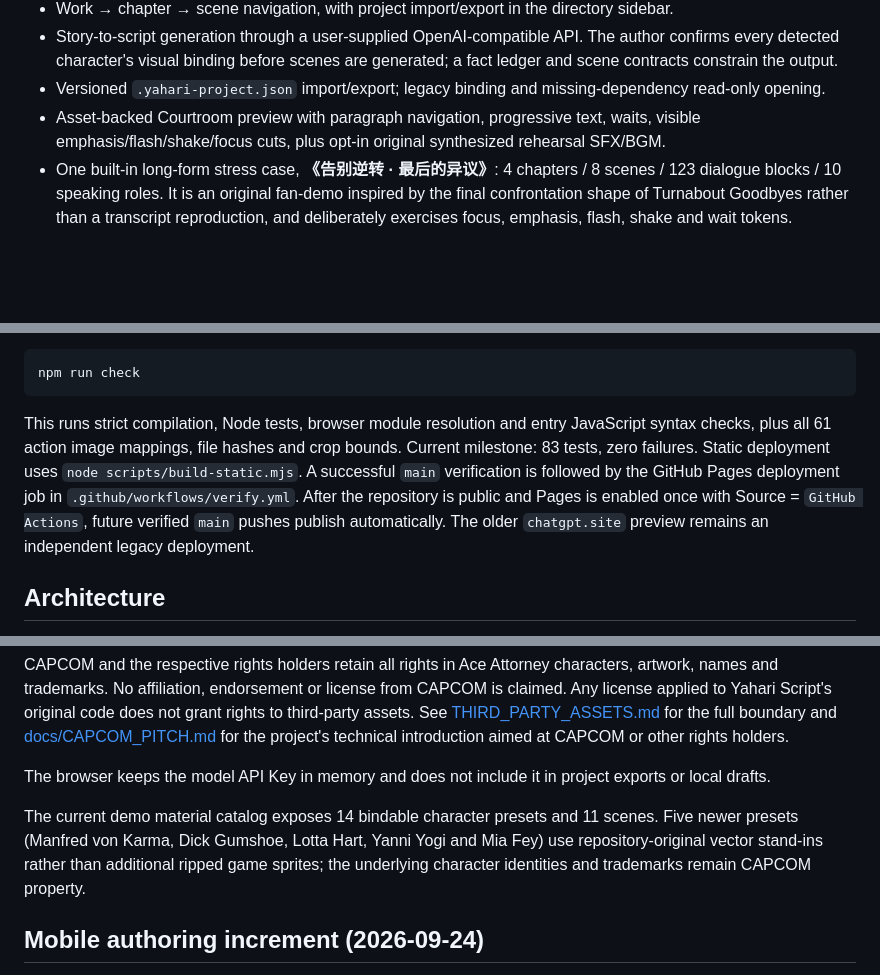
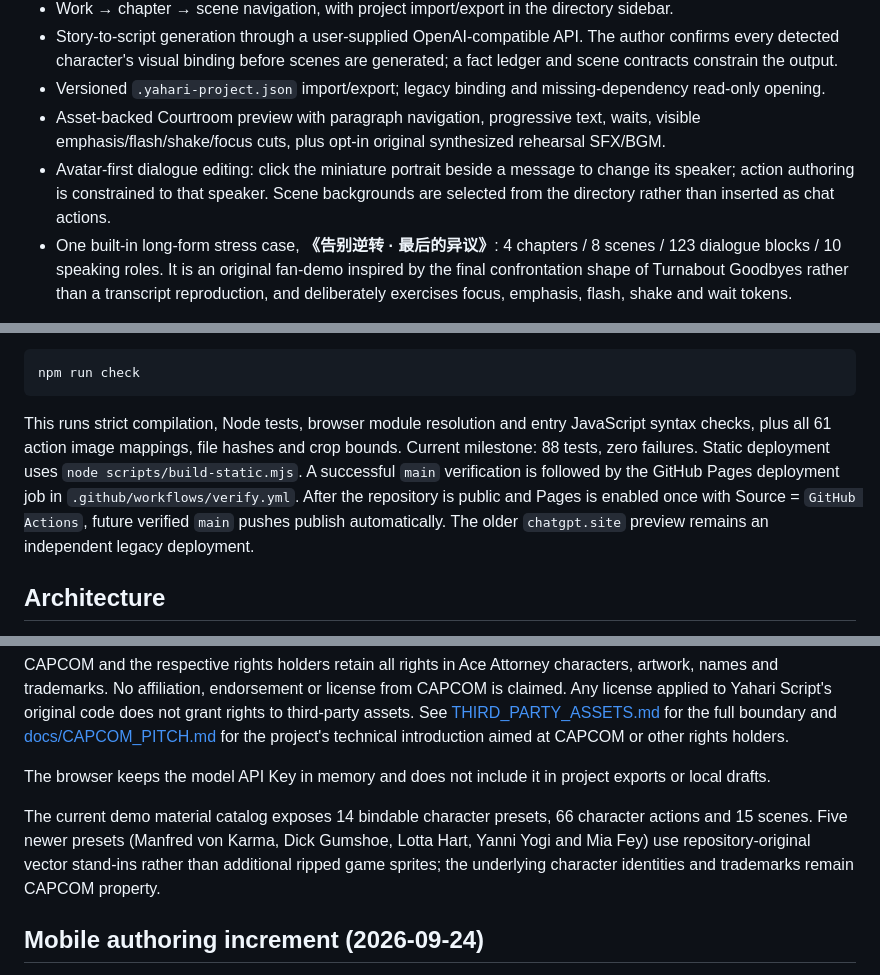
Before and after one commit to 6jingyong/yahari-script, a Markdown page: README.md, 3 parts joined by grey strips. GitHub-like rendering; blank space fills up the shorter version.

Commit message:
Document avatar-first editing and expanded materials

````diff
--- a/README.md
+++ b/README.md
@@ -11,6 +11,7 @@ Adapter-bound structured rich script editor and performance compiler, with a Cou
 - Story-to-script generation through a user-supplied OpenAI-compatible API. The author confirms every detected character's visual binding before scenes are generated; a fact ledger and scene contracts constrain the output.
 - Versioned `.yahari-project.json` import/export; legacy binding and missing-dependency read-only opening.
 - Asset-backed Courtroom preview with paragraph navigation, progressive text, waits, visible emphasis/flash/shake/focus cuts, plus opt-in original synthesized rehearsal SFX/BGM.
+- Avatar-first dialogue editing: click the miniature portrait beside a message to change its speaker; action authoring is constrained to that speaker. Scene backgrounds are selected from the directory rather than inserted as chat actions.
 - One built-in long-form stress case, **《告别逆转 · 最后的异议》**: 4 chapters / 8 scenes / 123 dialogue blocks / 10 speaking roles. It is an original fan-demo inspired by the final confrontation shape of Turnabout Goodbyes rather than a transcript reproduction, and deliberately exercises focus, emphasis, flash, shake and wait tokens.
 
 The portable import boundary rejects malformed structure and ambiguous identities before activation. Semantic errors remain available for repair. Multi-document files round-trip intact, and the UI can switch between scenes.
@@ -30,7 +31,7 @@ Open http://127.0.0.1:4173/apps/editor/ . For checks:
 npm run check
 ```
 
-This runs strict compilation, Node tests, browser module resolution and entry JavaScript syntax checks, plus all 61 action image mappings, file hashes and crop bounds. Current milestone: 83 tests, zero failures. Static deployment uses `node scripts/build-static.mjs`. A successful `main` verification is followed by the GitHub Pages deployment job in `.github/workflows/verify.yml`. After the repository is public and Pages is enabled once with Source = `GitHub Actions`, future verified `main` pushes publish automatically. The older `chatgpt.site` preview remains an independent legacy deployment.
+This runs strict compilation, Node tests, browser module resolution and entry JavaScript syntax checks, plus all 61 action image mappings, file hashes and crop bounds. Current milestone: 88 tests, zero failures. Static deployment uses `node scripts/build-static.mjs`. A successful `main` verification is followed by the GitHub Pages deployment job in `.github/workflows/verify.yml`. After the repository is public and Pages is enabled once with Source = `GitHub Actions`, future verified `main` pushes publish automatically. The older `chatgpt.site` preview remains an independent legacy deployment.
 
 ## Architecture
 Core owns adapter-agnostic project/document contracts; the Courtroom adapter owns capabilities, semantic diagnostics, Courtroom scene generation and its performance plan. Story AI owns adapter-neutral outlining, fact/scene contracts and model transport. Presentation resources are resolved from ResourceRef through the generic presentation resolver. EditorStore owns document mutations/history. DOM is an input surface, never canonical script data.
@@ -45,7 +46,7 @@ CAPCOM and the respective rights holders retain all rights in Ace Attorney chara
 
 The browser keeps the model API Key in memory and does not include it in project exports or local drafts.
 
-The current demo material catalog exposes 14 bindable character presets and 11 scenes. Five newer presets (Manfred von Karma, Dick Gumshoe, Lotta Hart, Yanni Yogi and Mia Fey) use repository-original vector stand-ins rather than additional ripped game sprites; the underlying character identities and trademarks remain CAPCOM property.
+The current demo material catalog exposes 14 bindable character presets, 66 character actions and 15 scenes. Five newer presets (Manfred von Karma, Dick Gumshoe, Lotta Hart, Yanni Yogi and Mia Fey) use repository-original vector stand-ins rather than additional ripped game sprites; the underlying character identities and trademarks remain CAPCOM property.
 
 ## Mobile authoring increment (2026-09-24)
 
````
